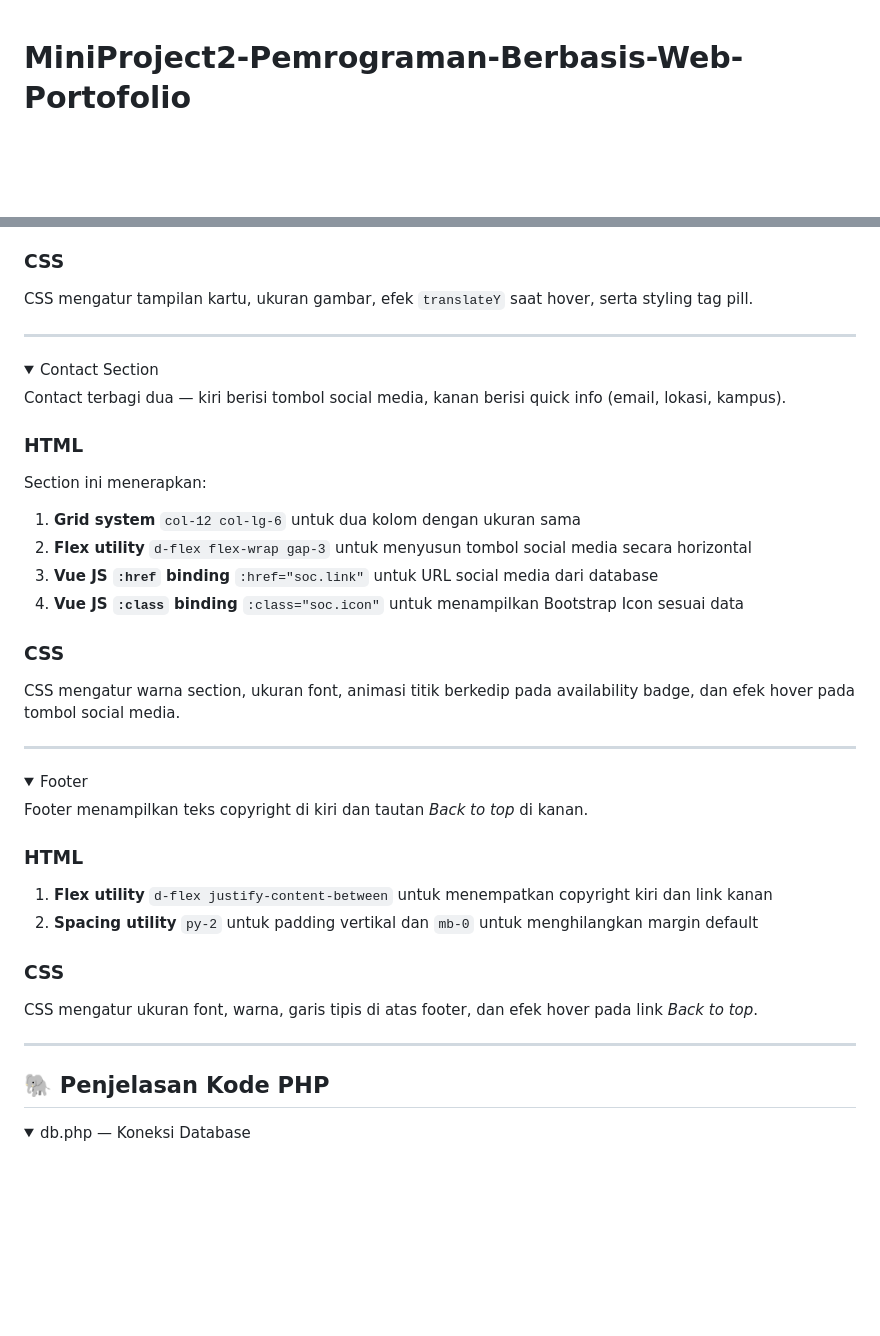
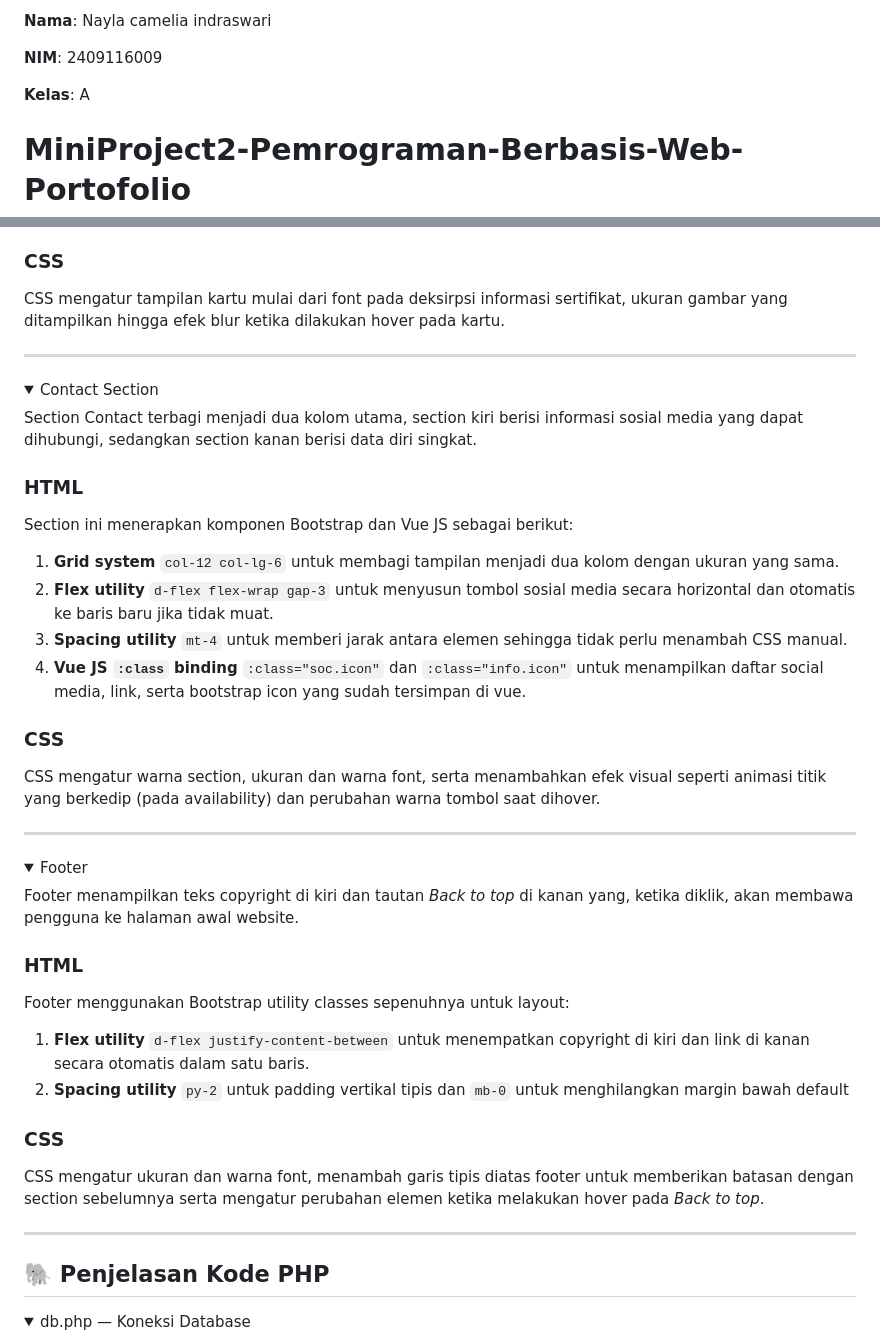
Before and after one commit to naylacamelia/MiniProject2-Pemrograman-Berbasis-Web-Portofolio, a Markdown page: README.md, 2 parts joined by grey strips. Drawn GitHub-style; folded sections open; blank space fills up the shorter version.

```diff
--- a/README.md
+++ b/README.md
@@ -1,3 +1,9 @@
+**Nama**: Nayla camelia indraswari
+
+**NIM**: 2409116009
+
+**Kelas**: A
+
 # MiniProject2-Pemrograman-Berbasis-Web-Portofolio
 
 Project ini merupakan website portofolio yang dibuat menggunakan HTML, CSS, Bootstrap 5, Vue JS, dan PHP dengan koneksi database MySQL. Website ini menampilkan informasi pribadi, pengalaman, skill, sertifikat, dan media sosial secara interaktif dan responsif.
@@ -226,7 +234,7 @@ Section ini menerapkan:
 
 ### CSS
 
-CSS mengatur tampilan kartu, ukuran gambar, efek `translateY` saat hover, serta styling tag pill.
+CSS mengatur tampilan kartu mulai dari font pada deksirpsi informasi sertifikat, ukuran gambar yang ditampilkan hingga efek blur ketika dilakukan hover pada kartu.
 
 </details>
 
@@ -235,19 +243,19 @@ CSS mengatur tampilan kartu, ukuran gambar, efek `translateY` saat hover, serta
 <details>
 <summary>Contact Section</summary>
 
-Contact terbagi dua — kiri berisi tombol social media, kanan berisi quick info (email, lokasi, kampus).
+Section Contact terbagi menjadi dua kolom utama, section kiri berisi informasi sosial media yang dapat dihubungi, sedangkan section kanan berisi data diri singkat.
 
 ### HTML
 
-Section ini menerapkan:
-1. **Grid system** `col-12 col-lg-6` untuk dua kolom dengan ukuran sama
-2. **Flex utility** `d-flex flex-wrap gap-3` untuk menyusun tombol social media secara horizontal
-3. **Vue JS `:href` binding** `:href="soc.link"` untuk URL social media dari database
-4. **Vue JS `:class` binding** `:class="soc.icon"` untuk menampilkan Bootstrap Icon sesuai data
+Section ini menerapkan komponen Bootstrap dan Vue JS sebagai berikut:
+1. **Grid system** `col-12 col-lg-6` untuk membagi tampilan menjadi dua kolom dengan ukuran yang sama.
+2. **Flex utility** `d-flex flex-wrap gap-3` untuk menyusun tombol sosial media secara horizontal dan otomatis ke baris baru jika tidak muat.
+3. **Spacing utility** `mt-4` untuk memberi jarak antara elemen sehingga tidak perlu menambah CSS manual.
+4. **Vue JS `:class` binding** `:class="soc.icon"` dan `:class="info.icon"` untuk menampilkan daftar social media, link, serta bootstrap icon yang sudah tersimpan di vue.
 
 ### CSS
 
-CSS mengatur warna section, ukuran font, animasi titik berkedip pada availability badge, dan efek hover pada tombol social media.
+CSS mengatur warna section, ukuran dan warna font, serta  menambahkan efek visual seperti animasi titik yang berkedip (pada availability) dan perubahan warna tombol saat dihover.
 
 </details>
 
@@ -256,21 +264,23 @@ CSS mengatur warna section, ukuran font, animasi titik berkedip pada availabilit
 <details>
 <summary>Footer</summary>
 
-Footer menampilkan teks copyright di kiri dan tautan *Back to top* di kanan.
+Footer menampilkan teks copyright di kiri dan tautan *Back to top* di kanan yang, ketika diklik, akan membawa pengguna ke halaman awal website.
 
 ### HTML
 
-1. **Flex utility** `d-flex justify-content-between` untuk menempatkan copyright kiri dan link kanan
-2. **Spacing utility** `py-2` untuk padding vertikal dan `mb-0` untuk menghilangkan margin default
+
+Footer menggunakan Bootstrap utility classes sepenuhnya untuk layout:
+1. **Flex utility** `d-flex justify-content-between` untuk menempatkan copyright di kiri dan link di kanan secara otomatis dalam satu baris.
+2. **Spacing utility** `py-2` untuk padding vertikal tipis dan `mb-0` untuk menghilangkan margin bawah default
 
 ### CSS
 
-CSS mengatur ukuran font, warna, garis tipis di atas footer, dan efek hover pada link *Back to top*.
+
+CSS mengatur ukuran dan warna font, menambah garis tipis diatas footer untuk memberikan batasan dengan section sebelumnya serta mengatur perubahan elemen ketika melakukan hover pada *Back to top*.
 
 </details>
 
 ---
-
 ## 🐘 Penjelasan Kode PHP
 
 <details>
```
Also changed, not shown: other parts of README.md (+30 -28 lines).
